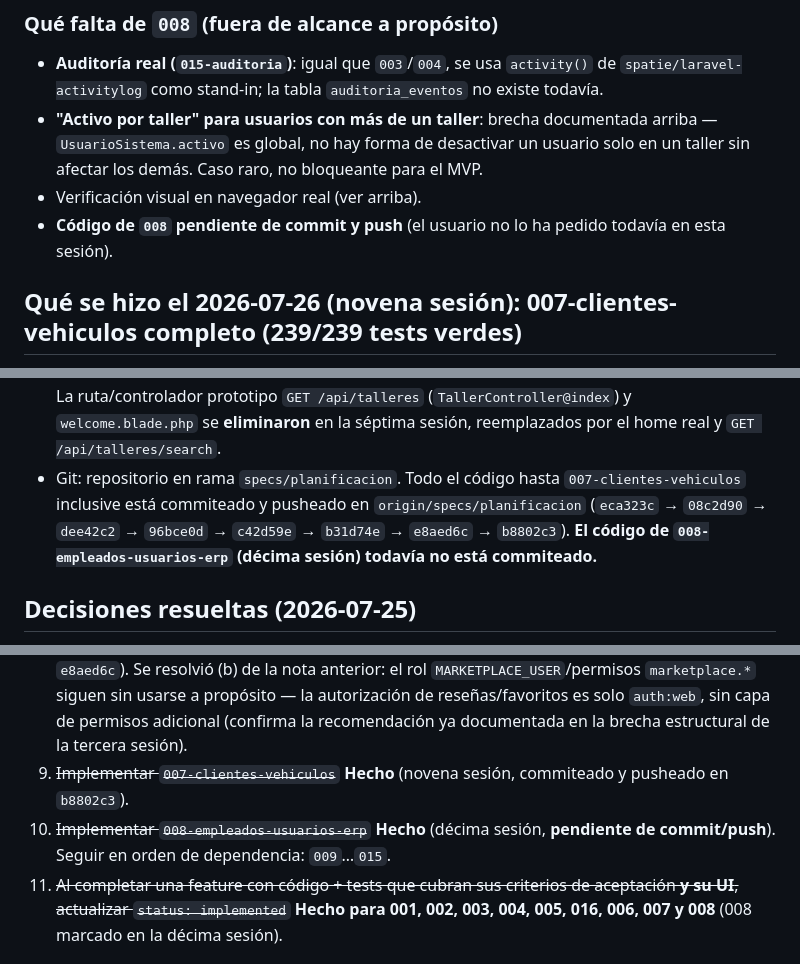
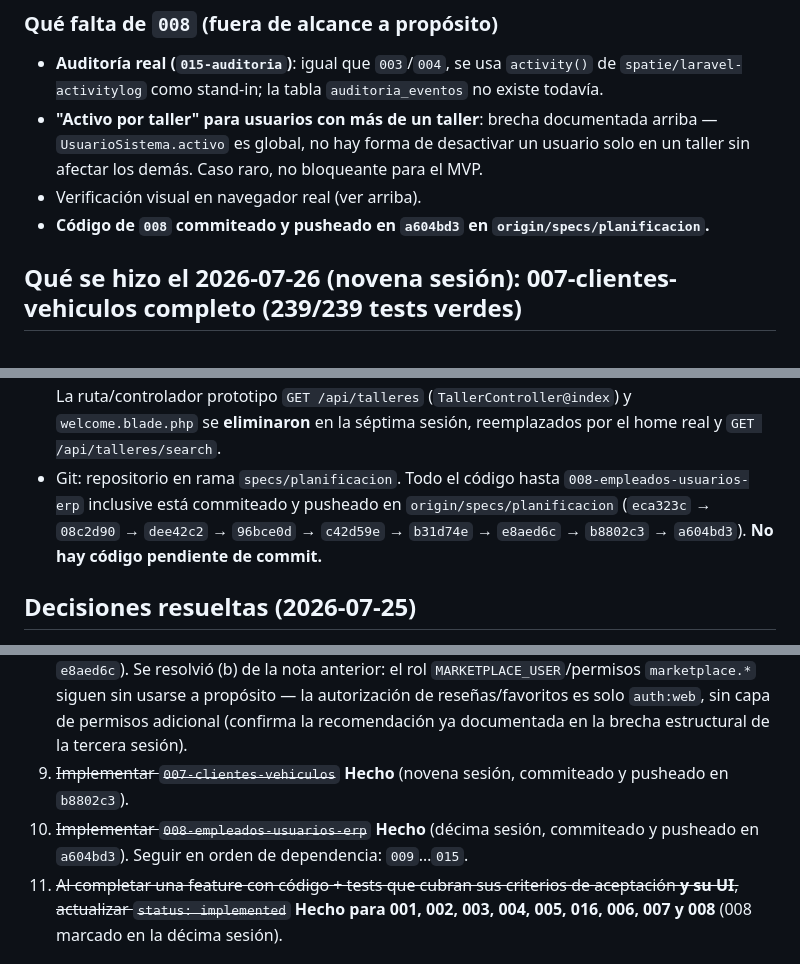
Before and after one commit to jhonw2004/taller-automovil, a Markdown page: resume.md, 3 parts joined by grey strips. Drawn GitHub-style.

Commit message:
resume.md: actualizado estado de commit/push de 008-empleados-usuarios-erp

```diff
--- a/resume.md
+++ b/resume.md
@@ -25,7 +25,7 @@ Siguiendo el orden estricto de `AGENTS.md` (paso 7, sigue a `007-clientes-vehicu
 - **Auditoría real (`015-auditoria`)**: igual que `003`/`004`, se usa `activity()` de `spatie/laravel-activitylog` como stand-in; la tabla `auditoria_eventos` no existe todavía.
 - **"Activo por taller" para usuarios con más de un taller**: brecha documentada arriba — `UsuarioSistema.activo` es global, no hay forma de desactivar un usuario solo en un taller sin afectar los demás. Caso raro, no bloqueante para el MVP.
 - Verificación visual en navegador real (ver arriba).
-- **Código de `008` pendiente de commit y push** (el usuario no lo ha pedido todavía en esta sesión).
+- **Código de `008` commiteado y pusheado en `a604bd3` en `origin/specs/planificacion`.**
 
 ## Qué se hizo el 2026-07-26 (novena sesión): 007-clientes-vehiculos completo (239/239 tests verdes)
 
@@ -375,7 +375,7 @@ El proyecto Laravel ya no es un esqueleto:
 - **008-empleados-usuarios-erp** (décima sesión): completo — backend (`empleados`, modelo con `scopeActivos()`/`tieneAcceso()`, Actions `CrearEmpleadoConAccesoAction`/`CrearEmpleadoSinAccesoAction`/`VincularAccesoEmpleadoAction` en `app/Actions/Empleados/`, `RestablecerPasswordUsuarioAction`/`ActivarDesactivarUsuarioSistemaAction` en `app/Actions/Identidad/`) y Filament (`EmpleadoResource` con toggle de acceso + password temporal vía notificación persistente, `UsuarioResource` de solo lectura con acciones de restablecer/activar/desactivar). Sin bugs de negocio nuevos; se extendió el criterio del `plan.md` para soportar "otorgar acceso después" a un empleado que ya existía sin acceso (no solo en la creación), reutilizando la misma Action interna. 29 tests nuevos.
 - **Total: 268/268 tests Pest verdes**, `laravel/pint` sin pendientes.
 - **Prototipo Taller viejo**: ya reemplazado por la migración de `003` (`2026_07_26_060001_replace_talleres_table.php`). El `TalleresSeeder` (importador de GeoJSON de OSM, no registrado en `DatabaseSeeder`) se actualizó para no romper con el esquema nuevo. La ruta/controlador prototipo `GET /api/talleres` (`TallerController@index`) y `welcome.blade.php` se **eliminaron** en la séptima sesión, reemplazados por el home real y `GET /api/talleres/search`.
-- Git: repositorio en rama `specs/planificacion`. Todo el código hasta `007-clientes-vehiculos` inclusive está commiteado y pusheado en `origin/specs/planificacion` (`eca323c` → `08c2d90` → `dee42c2` → `96bce0d` → `c42d59e` → `b31d74e` → `e8aed6c` → `b8802c3`). **El código de `008-empleados-usuarios-erp` (décima sesión) todavía no está commiteado.**
+- Git: repositorio en rama `specs/planificacion`. Todo el código hasta `008-empleados-usuarios-erp` inclusive está commiteado y pusheado en `origin/specs/planificacion` (`eca323c` → `08c2d90` → `dee42c2` → `96bce0d` → `c42d59e` → `b31d74e` → `e8aed6c` → `b8802c3` → `a604bd3`). **No hay código pendiente de commit.**
 
 ## Decisiones resueltas (2026-07-25)
 
@@ -424,7 +424,7 @@ El proyecto Laravel ya no es un esqueleto:
 7. ~~Implementar `005-marketplace-busqueda-perfil` + `016-ui-design-system`~~ **Hecho** (commit `b31d74e` en `origin/specs/planificacion`).
 8. ~~Implementar `006-resenas-favoritos`~~ **Hecho** (octava sesión, commiteado y pusheado en `e8aed6c`). Se resolvió (b) de la nota anterior: el rol `MARKETPLACE_USER`/permisos `marketplace.*` siguen sin usarse a propósito — la autorización de reseñas/favoritos es solo `auth:web`, sin capa de permisos adicional (confirma la recomendación ya documentada en la brecha estructural de la tercera sesión).
 9. ~~Implementar `007-clientes-vehiculos`~~ **Hecho** (novena sesión, commiteado y pusheado en `b8802c3`).
-10. ~~Implementar `008-empleados-usuarios-erp`~~ **Hecho** (décima sesión, **pendiente de commit/push**). Seguir en orden de dependencia: `009`…`015`.
+10. ~~Implementar `008-empleados-usuarios-erp`~~ **Hecho** (décima sesión, commiteado y pusheado en `a604bd3`). Seguir en orden de dependencia: `009`…`015`.
 11. ~~Al completar una feature con código + tests que cubran sus criterios de aceptación **y su UI**, actualizar `status: implemented`~~ **Hecho para 001, 002, 003, 004, 005, 016, 006, 007 y 008** (008 marcado en la décima sesión).
 
 ## Cómo navegar si eres un agente retomando esto
```
